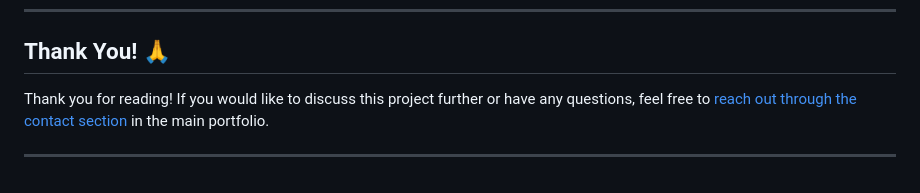
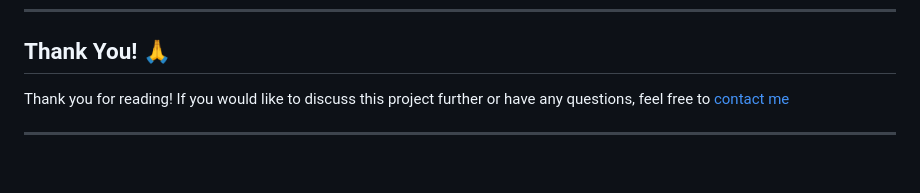
Before and after one commit to Selim-SHERIF/Portfolio, a Markdown page: Others/EPFLRT_Lap_Time_Simulator/README.md, the part around the change. GitHub-like rendering.

```diff
--- a/Others/EPFLRT_Lap_Time_Simulator/README.md
+++ b/Others/EPFLRT_Lap_Time_Simulator/README.md
@@ -84,7 +84,7 @@ These future developments aim to increase the simulator's accuracy, usability, a
 ---
 
 ## Thank You! 🙏
-Thank you for reading! If you would like to discuss this project further or have any questions, feel free to [reach out through the contact section](../../README.md#contact)
-in the main portfolio.
+Thank you for reading! If you would like to discuss this project further or have any questions, feel free to [contact me](../../README.md#contact)
+
 
 ---
```
